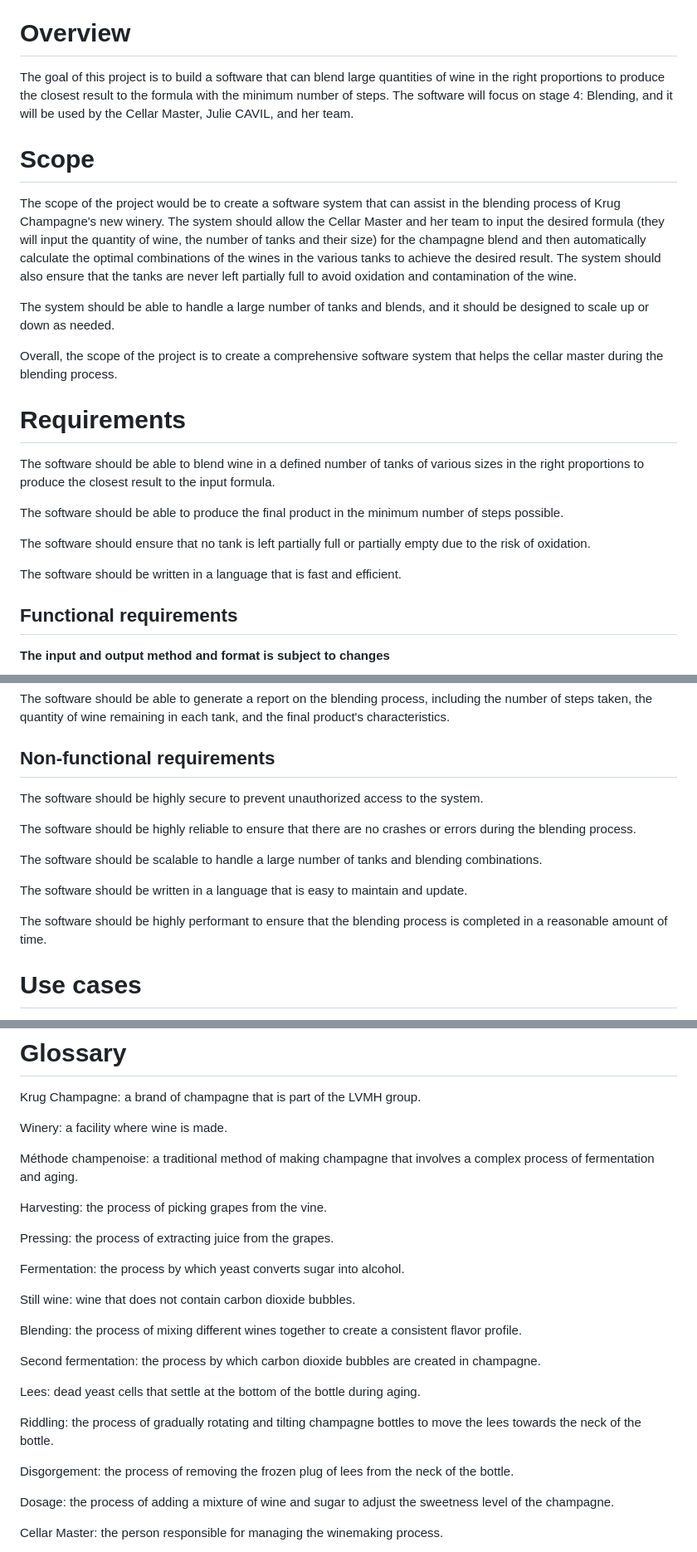
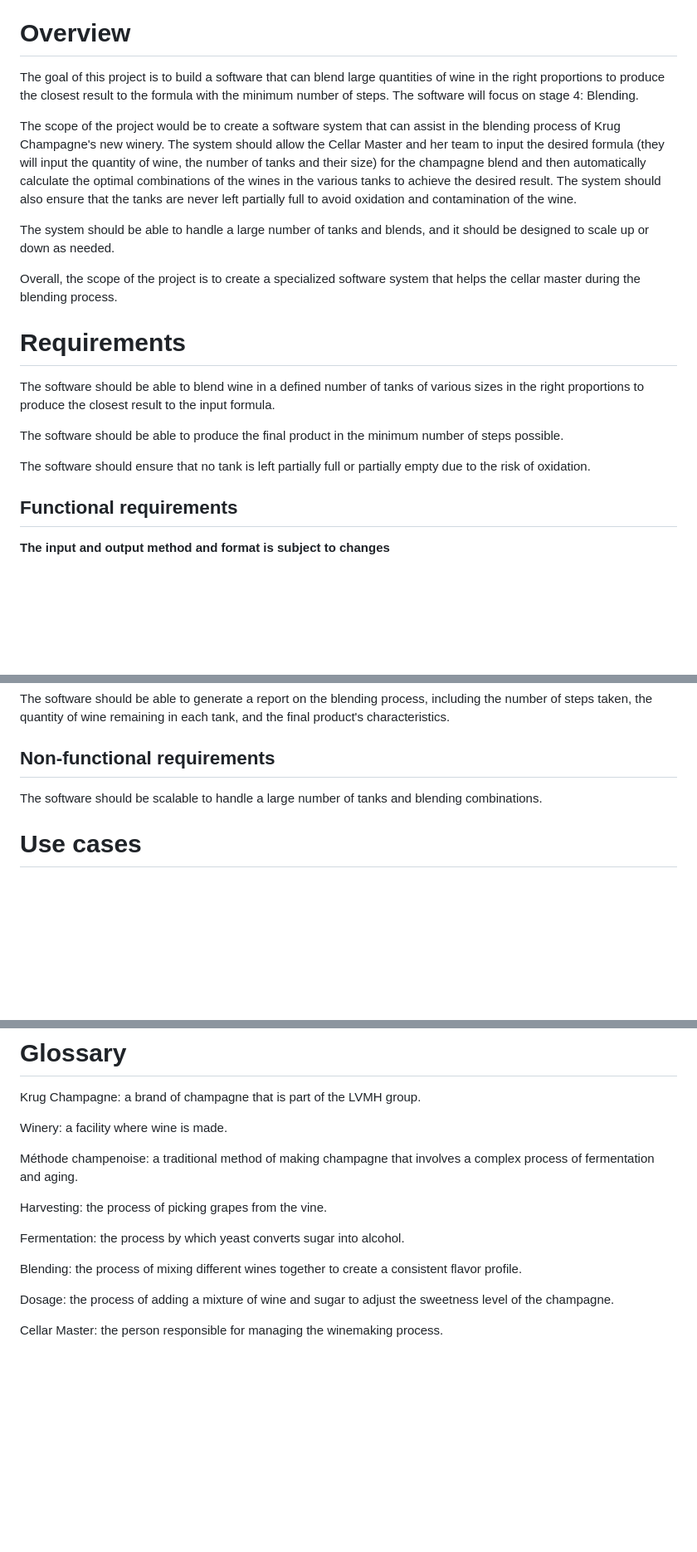
Before and after one commit to algosup/2022-2023-project-5-algorithmics-Team-7, a Markdown page: Documents/Functional-Specifications.md, 3 parts joined by grey strips. Shown at 83% size. Drawn GitHub-style; blank space fills up the shorter version.

Commit message:
Review after Franck's feedback

```diff
--- a/Documents/Functional-Specifications.md
+++ b/Documents/Functional-Specifications.md
@@ -27,15 +27,13 @@
 
 # Overview
 
-The goal of this project is to build a software that can blend large quantities of wine in the right proportions to produce the closest result to the formula with the minimum number of steps. The software will focus on stage 4: Blending, and it will be used by the Cellar Master, Julie CAVIL, and her team.
-
-# Scope
+The goal of this project is to build a software that can blend large quantities of wine in the right proportions to produce the closest result to the formula with the minimum number of steps. The software will focus on stage 4: Blending.
 
 The scope of the project would be to create a software system that can assist in the blending process of Krug Champagne's new winery. The system should allow the Cellar Master and her team to input the desired formula (they will input the quantity of wine, the number of tanks and their size) for the champagne blend and then automatically calculate the optimal combinations of the wines in the various tanks to achieve the desired result. The system should also ensure that the tanks are never left partially full to avoid oxidation and contamination of the wine.
 
 The system should be able to handle a large number of tanks and blends, and it should be designed to scale up or down as needed.
 
-Overall, the scope of the project is to create a comprehensive software system that helps the cellar master during the blending process.
+Overall, the scope of the project is to create a specialized software system that helps the cellar master during the blending process.
 
 # Requirements
 
@@ -45,7 +43,6 @@ The software should be able to produce the final product in the minimum number o
 
 The software should ensure that no tank is left partially full or partially empty due to the risk of oxidation.
 
-The software should be written in a language that is fast and efficient.
 
 ## Functional requirements
 
@@ -114,15 +111,7 @@ The software should be able to generate a report on the blending process, includ
 
 ## Non-functional requirements
 
-The software should be highly secure to prevent unauthorized access to the system.
-
-The software should be highly reliable to ensure that there are no crashes or errors during the blending process.
-
 The software should be scalable to handle a large number of tanks and blending combinations.
-
-The software should be written in a language that is easy to maintain and update.
-
-The software should be highly performant to ensure that the blending process is completed in a reasonable amount of time.
 
 # Use cases
 
@@ -192,21 +175,9 @@ Méthode champenoise: a traditional method of making champagne that involves a c
 
 Harvesting: the process of picking grapes from the vine.
 
-Pressing: the process of extracting juice from the grapes.
-
 Fermentation: the process by which yeast converts sugar into alcohol.
 
-Still wine: wine that does not contain carbon dioxide bubbles.
-
 Blending: the process of mixing different wines together to create a consistent flavor profile.
-
-Second fermentation: the process by which carbon dioxide bubbles are created in champagne.
-
-Lees: dead yeast cells that settle at the bottom of the bottle during aging.
-
-Riddling: the process of gradually rotating and tilting champagne bottles to move the lees towards the neck of the bottle.
-
-Disgorgement: the process of removing the frozen plug of lees from the neck of the bottle.
 
 Dosage: the process of adding a mixture of wine and sugar to adjust the sweetness level of the champagne.
 
```
Also changed, not shown: other parts of Documents/Functional-Specifications.md (+0 -6 lines).
